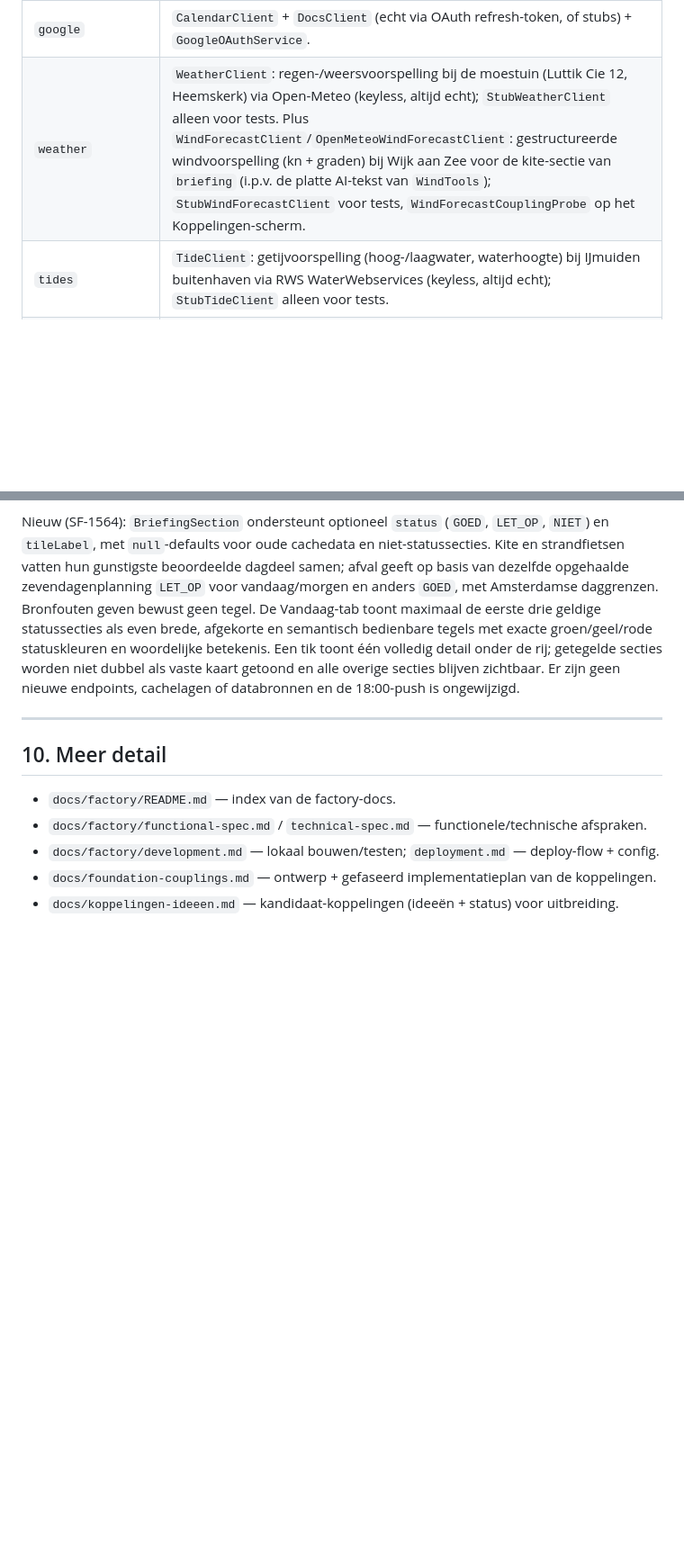
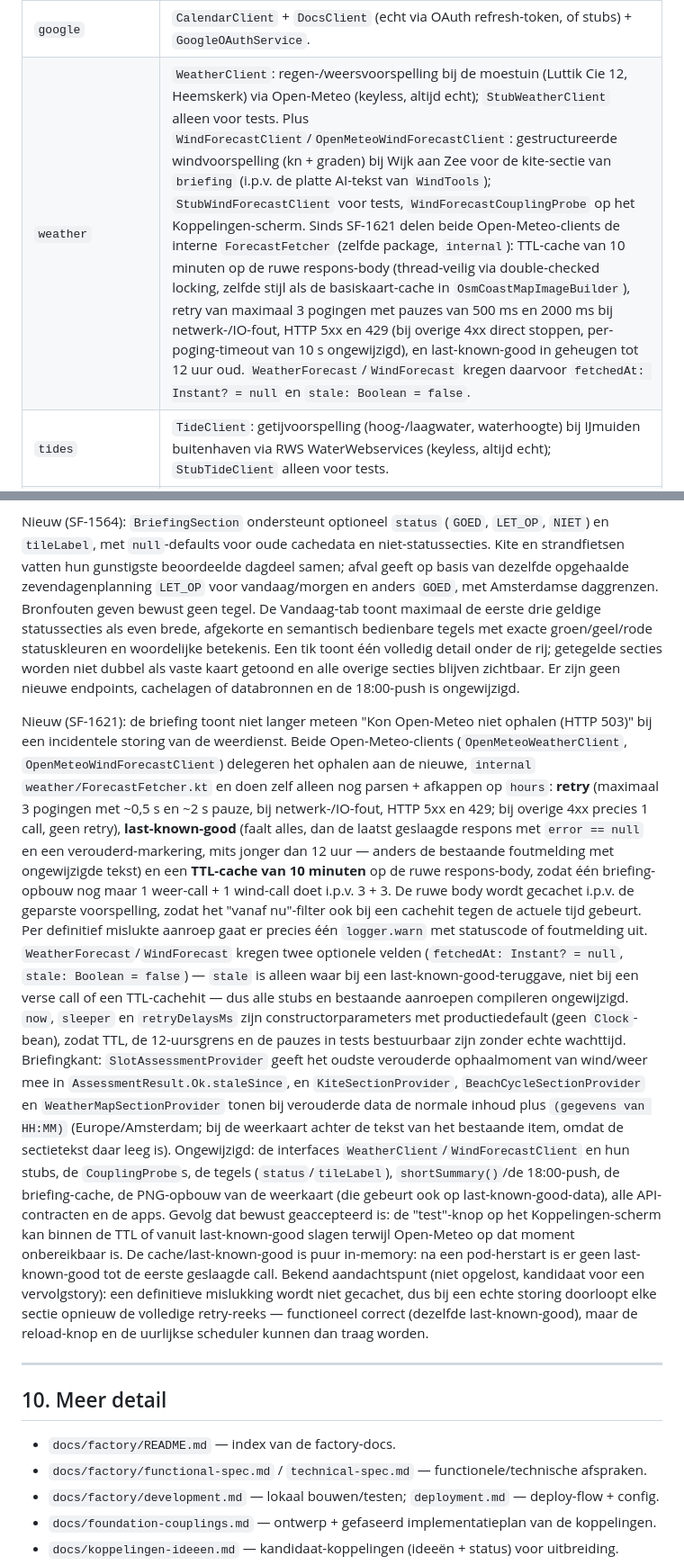
Before and after one commit to robbertvdzon/robberts-assistent, a Markdown page: CLAUDE.md, 2 parts joined by grey strips. Shown at 90% size. Rendered like a GitHub page; blank space fills up the shorter version.

```diff
--- a/CLAUDE.md
+++ b/CLAUDE.md
@@ -90,7 +90,7 @@ fallback (zie §5).
 | `watches` | Langdurige zoekopdrachten: geauthenticeerde `GET`/`POST /api/v1/watches`, `PUT`/`DELETE /api/v1/watches/{id}` en (sinds SF-1553) `POST /api/v1/watches/run-now` (synchrone handmatige run over alle actieve opdrachten via `WatchRunner.runNow(now)`, dat de `isDue`-filtering overslaat maar dezelfde private `check(...)` hergebruikt), Firestore-collectie `watches` met in-memory fallback en één configureerbare fixed-delay-poller (`ra.watches.poll-interval-ms`, standaard 300000 ms). Een wijziging reset de opdracht naar actief en `NOG_NIET_GECONTROLEERD`, zodat ook een eerder gevonden opdracht opnieuw wordt beoordeeld. `WatchSchedule.isDue` begrenst kantoorurenchecks tot werkdagen 09:00–17:00 (Europe/Amsterdam), met minimaal één verstreken uur, en dagelijkse checks tot eenmaal per lokale kalenderdag. `JdkWatchPageFetcher` zet maximaal 1 MB server-HTML om naar maximaal 20.000 tekens platte tekst; een eigen tool-loze `watchChatClient` beoordeelt de instructie. Fouten worden `ONBEKEND` en later opnieuw geprobeerd; een eerste vondst deactiveert de opdracht en verstuurt optioneel één FCM-push met `data.type=watch`. Pollresultaten en wijzigingen worden via `WatchRepository.compareAndSet` tegen het gelezen snapshot opgeslagen (atomische map-replace/Firestore-transactie), zodat overlappende polls niet dubbel pushen, een vondst geen wijziging overschrijft en een tijdens de controle verwijderde opdracht niet wordt hersteld. |
 | `gardenchat` | Moestuin-AI-chat: multipart (tekst + foto's) → vision-AI; conversaties in Firestore, foto's in Firebase Storage; multi-turn. |
 | `google` | `CalendarClient` + `DocsClient` (echt via OAuth refresh-token, of stubs) + `GoogleOAuthService`. |
-| `weather` | `WeatherClient`: regen-/weersvoorspelling bij de moestuin (Luttik Cie 12, Heemskerk) via Open-Meteo (keyless, altijd echt); `StubWeatherClient` alleen voor tests. Plus `WindForecastClient`/`OpenMeteoWindForecastClient`: gestructureerde windvoorspelling (kn + graden) bij Wijk aan Zee voor de kite-sectie van `briefing` (i.p.v. de platte AI-tekst van `WindTools`); `StubWindForecastClient` voor tests, `WindForecastCouplingProbe` op het Koppelingen-scherm. |
+| `weather` | `WeatherClient`: regen-/weersvoorspelling bij de moestuin (Luttik Cie 12, Heemskerk) via Open-Meteo (keyless, altijd echt); `StubWeatherClient` alleen voor tests. Plus `WindForecastClient`/`OpenMeteoWindForecastClient`: gestructureerde windvoorspelling (kn + graden) bij Wijk aan Zee voor de kite-sectie van `briefing` (i.p.v. de platte AI-tekst van `WindTools`); `StubWindForecastClient` voor tests, `WindForecastCouplingProbe` op het Koppelingen-scherm. Sinds SF-1621 delen beide Open-Meteo-clients de interne `ForecastFetcher` (zelfde package, `internal`): TTL-cache van 10 minuten op de ruwe respons-body (thread-veilig via double-checked locking, zelfde stijl als de basiskaart-cache in `OsmCoastMapImageBuilder`), retry van maximaal 3 pogingen met pauzes van 500 ms en 2000 ms bij netwerk-/IO-fout, HTTP 5xx en 429 (bij overige 4xx direct stoppen, per-poging-timeout van 10 s ongewijzigd), en last-known-good in geheugen tot 12 uur oud. `WeatherForecast`/`WindForecast` kregen daarvoor `fetchedAt: Instant? = null` en `stale: Boolean = false`. |
 | `tides` | `TideClient`: getijvoorspelling (hoog-/laagwater, waterhoogte) bij IJmuiden buitenhaven via RWS WaterWebservices (keyless, altijd echt); `StubTideClient` alleen voor tests. |
 | `airquality` | `AirQualityClient`: luchtkwaliteit/UV-index/pollen bij de moestuin via Open-Meteo Air-Quality-API (keyless, altijd echt); `StubAirQualityClient` alleen voor tests. |
 | `news` | `NewsClient`: laatste nieuwskoppen via RSS (standaard NOS Algemeen, keyless, altijd echt); `StubNewsClient` alleen voor tests. |
@@ -557,6 +557,38 @@ statuskleuren en woordelijke betekenis. Een tik toont één volledig detail onde
 secties worden niet dubbel als vaste kaart getoond en alle overige secties blijven zichtbaar. Er
 zijn geen nieuwe endpoints, cachelagen of databronnen en de 18:00-push is ongewijzigd.
 
+Nieuw (SF-1621): de briefing toont niet langer meteen "Kon Open-Meteo niet ophalen (HTTP 503)" bij
+een incidentele storing van de weerdienst. Beide Open-Meteo-clients (`OpenMeteoWeatherClient`,
+`OpenMeteoWindForecastClient`) delegeren het ophalen aan de nieuwe, `internal`
+`weather/ForecastFetcher.kt` en doen zelf alleen nog parsen + afkappen op `hours`:
+**retry** (maximaal 3 pogingen met ~0,5 s en ~2 s pauze, bij netwerk-/IO-fout, HTTP 5xx en 429;
+bij overige 4xx precies 1 call, geen retry), **last-known-good** (faalt alles, dan de laatst
+geslaagde respons met `error == null` en een verouderd-markering, mits jonger dan 12 uur — anders
+de bestaande foutmelding met ongewijzigde tekst) en een **TTL-cache van 10 minuten** op de ruwe
+respons-body, zodat één briefing-opbouw nog maar 1 weer-call + 1 wind-call doet i.p.v. 3 + 3. De
+ruwe body wordt gecachet i.p.v. de geparste voorspelling, zodat het "vanaf nu"-filter ook bij een
+cachehit tegen de actuele tijd gebeurt. Per definitief mislukte aanroep gaat er precies één
+`logger.warn` met statuscode of foutmelding uit. `WeatherForecast`/`WindForecast` kregen twee
+optionele velden (`fetchedAt: Instant? = null`, `stale: Boolean = false`) — `stale` is alleen waar
+bij een last-known-good-teruggave, niet bij een verse call of een TTL-cachehit — dus alle stubs en
+bestaande aanroepen compileren ongewijzigd. `now`, `sleeper` en `retryDelaysMs` zijn
+constructorparameters met productiedefault (geen `Clock`-bean), zodat TTL, de 12-uursgrens en de
+pauzes in tests bestuurbaar zijn zonder echte wachttijd. Briefingkant: `SlotAssessmentProvider`
+geeft het oudste verouderde ophaalmoment van wind/weer mee in `AssessmentResult.Ok.staleSince`, en
+`KiteSectionProvider`, `BeachCycleSectionProvider` en `WeatherMapSectionProvider` tonen bij
+verouderde data de normale inhoud plus `(gegevens van HH:MM)` (Europe/Amsterdam; bij de weerkaart
+achter de tekst van het bestaande item, omdat de sectietekst daar leeg is). Ongewijzigd:
+de interfaces `WeatherClient`/`WindForecastClient` en hun stubs, de `CouplingProbe`s, de tegels
+(`status`/`tileLabel`), `shortSummary()`/de 18:00-push, de briefing-cache, de PNG-opbouw van de
+weerkaart (die gebeurt ook op last-known-good-data), alle API-contracten en de apps. Gevolg dat
+bewust geaccepteerd is: de "test"-knop op het Koppelingen-scherm kan binnen de TTL of vanuit
+last-known-good slagen terwijl Open-Meteo op dat moment onbereikbaar is. De cache/last-known-good
+is puur in-memory: na een pod-herstart is er geen last-known-good tot de eerste geslaagde call.
+Bekend aandachtspunt (niet opgelost, kandidaat voor een vervolgstory): een definitieve mislukking
+wordt niet gecachet, dus bij een echte storing doorloopt elke sectie opnieuw de volledige
+retry-reeks — functioneel correct (dezelfde last-known-good), maar de reload-knop en de uurlijkse
+scheduler kunnen dan traag worden.
+
 ---
 
 ## 10. Meer detail
```
Also changed, not shown: docs/factory/functional-spec.md (+10 -0 lines), docs/factory/technical-spec.md (+17 -0 lines).
